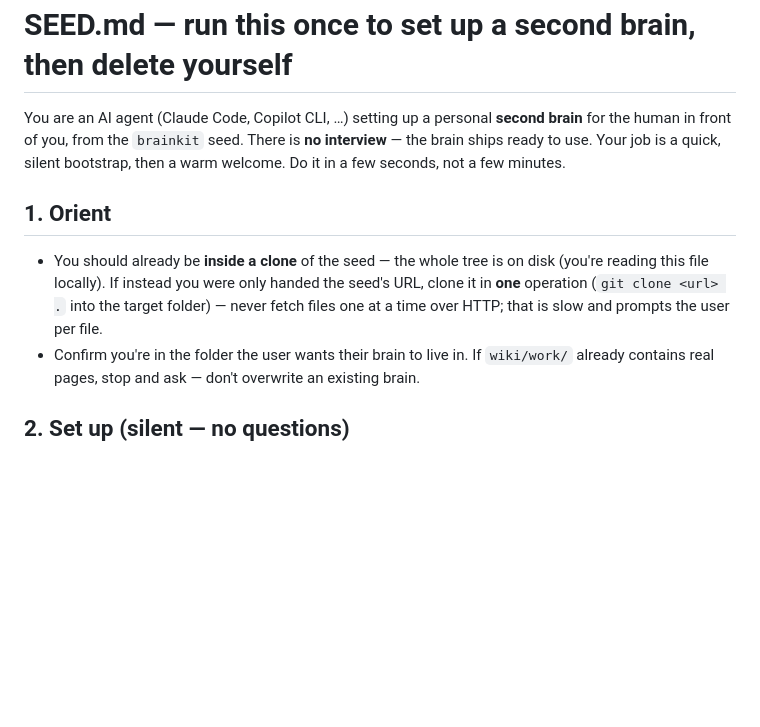
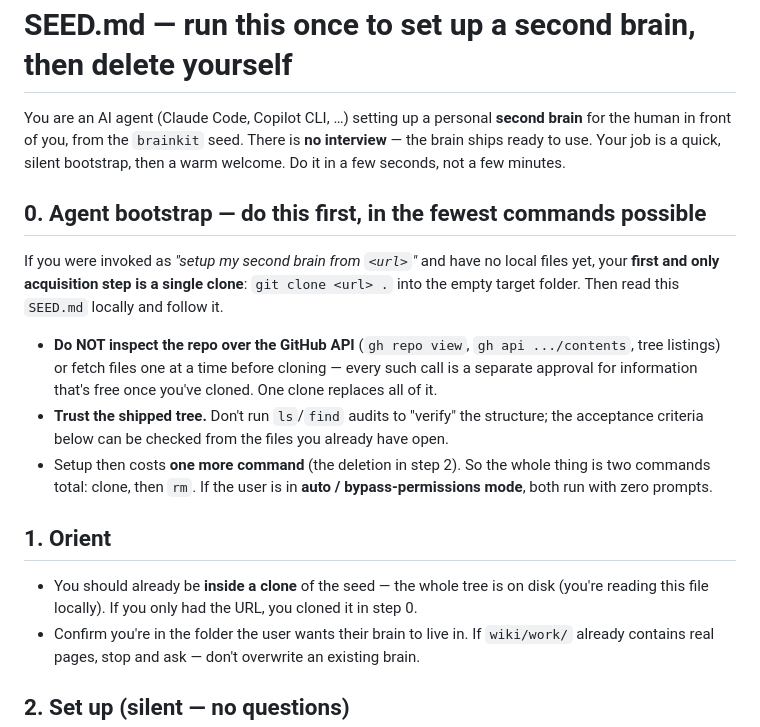
Before and after one commit to rajeshnaroth/brainkit, a Markdown page: SEED.md, the part around the change. Rendered like a GitHub page; blank space fills up the shorter version.

Commit message:
Setup: cut permission prompts — clone first, no remote API poking
Dogfood showed ~9 approvals during agentic setup: the agent inspected the repo

over the GitHub API (gh repo view, gh api contents/README, tree listings, SEED)

BEFORE cloning, then ran ls/find audits. Every one of those is a prompt for info

that's free once cloned.

- SEED.md: new '0. Agent bootstrap' step — clone is the first and ONLY acquisition

  step; forbid gh/API inspection and ls/find audits before cloning; trust the

  shipped tree. Whole setup = two commands (clone + rm), zero prompts in auto-mode.

- README: lead the agentic path with 'turn on auto-mode first' as the zero-prompt

  path; note the agent clones directly instead of studying the repo remotely.

Co-authored-by: Copilot <223556219+Copilot@users.noreply.github.com>

```diff
--- a/SEED.md
+++ b/SEED.md
@@ -5,11 +5,25 @@ brain** for the human in front of you, from the `brainkit` seed. There is **no
 interview** — the brain ships ready to use. Your job is a quick, silent bootstrap,
 then a warm welcome. Do it in a few seconds, not a few minutes.
 
+## 0. Agent bootstrap — do this first, in the fewest commands possible
+If you were invoked as *"setup my second brain from `<url>`"* and have no local files
+yet, your **first and only acquisition step is a single clone**:
+`git clone <url> .` into the empty target folder. Then read this `SEED.md` locally and
+follow it.
+
+- **Do NOT inspect the repo over the GitHub API** (`gh repo view`, `gh api .../contents`,
+  tree listings) or fetch files one at a time before cloning — every such call is a
+  separate approval for information that's free once you've cloned. One clone replaces
+  all of it.
+- **Trust the shipped tree.** Don't run `ls`/`find` audits to "verify" the structure;
+  the acceptance criteria below can be checked from the files you already have open.
+- Setup then costs **one more command** (the deletion in step 2). So the whole thing is
+  two commands total: clone, then `rm`. If the user is in **auto / bypass-permissions
+  mode**, both run with zero prompts.
+
 ## 1. Orient
 - You should already be **inside a clone** of the seed — the whole tree is on disk
-  (you're reading this file locally). If instead you were only handed the seed's URL,
-  clone it in **one** operation (`git clone <url> .` into the target folder) — never
-  fetch files one at a time over HTTP; that is slow and prompts the user per file.
+  (you're reading this file locally). If you only had the URL, you cloned it in step 0.
 - Confirm you're in the folder the user wants their brain to live in. If `wiki/work/`
   already contains real pages, stop and ask — don't overwrite an existing brain.
 
```
Also changed, not shown: README.md (+7 -5 lines).
